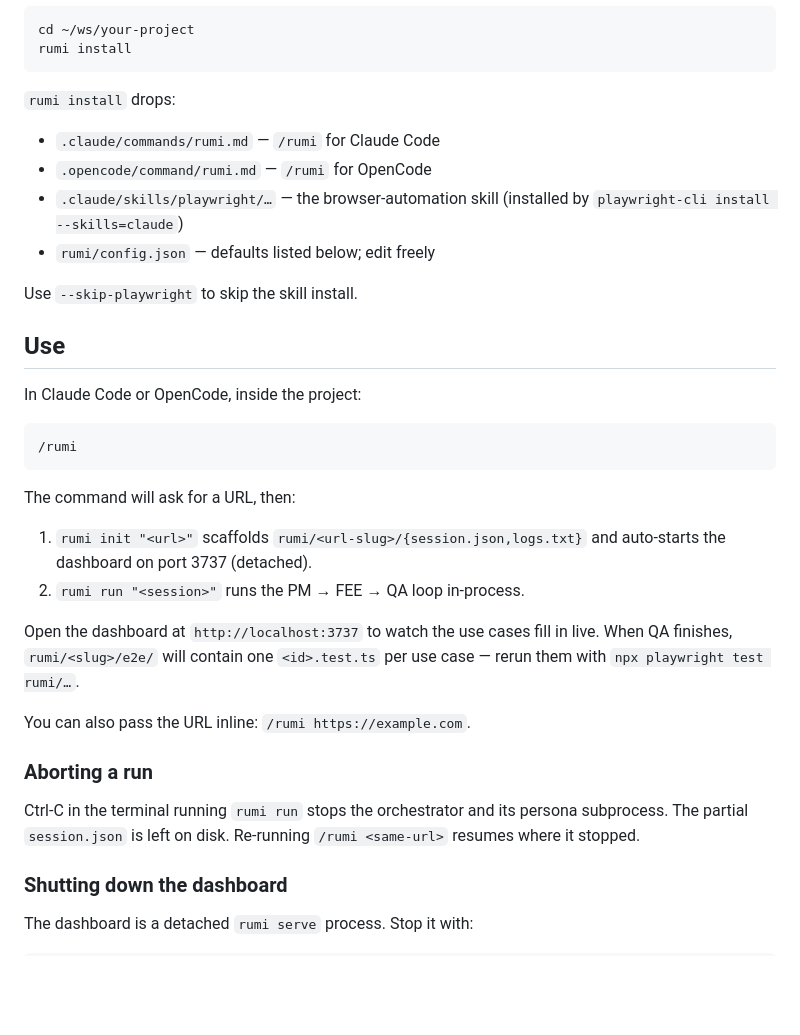
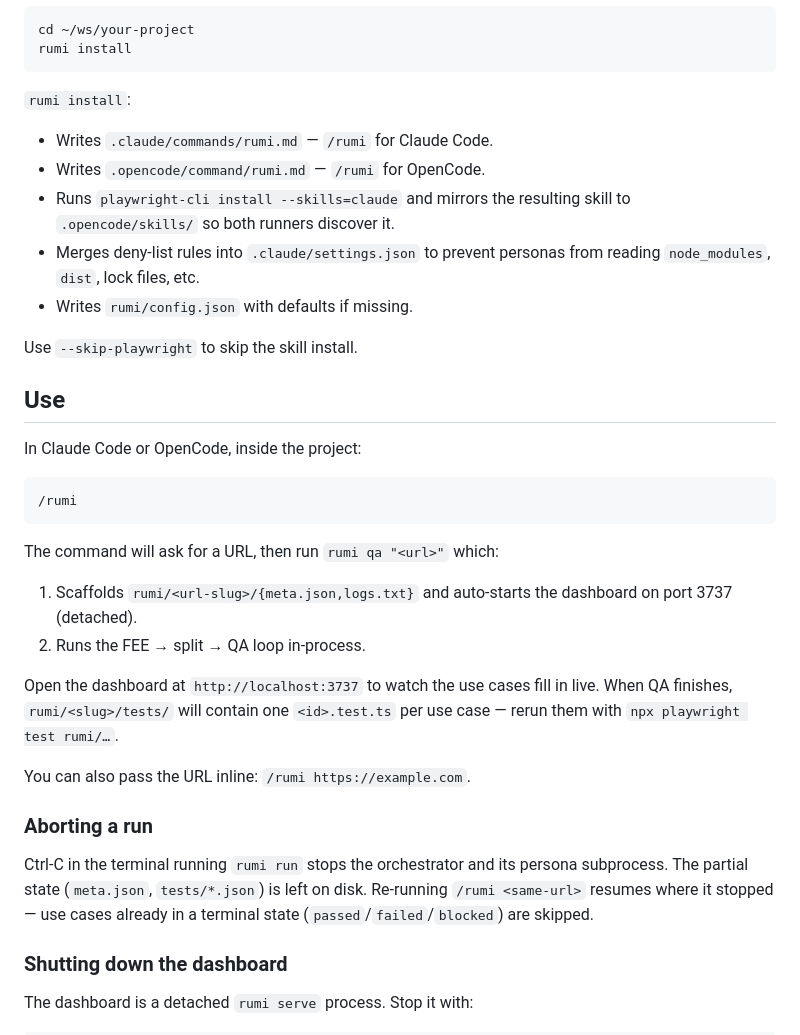
Before and after one commit to AntonLapshin/rumi, a Markdown page: README.md, the part around one of its changes. Rendered like a GitHub page; blank space fills up the shorter version.

````diff
--- a/README.md
+++ b/README.md
@@ -33,12 +32,13 @@ cd ~/ws/your-project
 rumi install
 ```
 
-`rumi install` drops:
+`rumi install`:
 
-- `.claude/commands/rumi.md` — `/rumi` for Claude Code
-- `.opencode/command/rumi.md` — `/rumi` for OpenCode
-- `.claude/skills/playwright/…` — the browser-automation skill (installed by `playwright-cli install --skills=claude`)
-- `rumi/config.json` — defaults listed below; edit freely
+- Writes `.claude/commands/rumi.md` — `/rumi` for Claude Code.
+- Writes `.opencode/command/rumi.md` — `/rumi` for OpenCode.
+- Runs `playwright-cli install --skills=claude` and mirrors the resulting skill to `.opencode/skills/` so both runners discover it.
+- Merges deny-list rules into `.claude/settings.json` to prevent personas from reading `node_modules`, `dist`, lock files, etc.
+- Writes `rumi/config.json` with defaults if missing.
 
 Use `--skip-playwright` to skip the skill install.
 
@@ -50,18 +50,18 @@ In Claude Code or OpenCode, inside the project:
 /rumi
 ```
 
-The command will ask for a URL, then:
+The command will ask for a URL, then run `rumi qa "<url>"` which:
 
-1. `rumi init "<url>"` scaffolds `rumi/<url-slug>/{session.json,logs.txt}` and auto-starts the dashboard on port 3737 (detached).
-2. `rumi run "<session>"` runs the PM → FEE → QA loop in-process.
+1. Scaffolds `rumi/<url-slug>/{meta.json,logs.txt}` and auto-starts the dashboard on port 3737 (detached).
+2. Runs the FEE → split → QA loop in-process.
 
-Open the dashboard at `http://localhost:3737` to watch the use cases fill in live. When QA finishes, `rumi/<slug>/e2e/` will contain one `<id>.test.ts` per use case — rerun them with `npx playwright test rumi/…`.
+Open the dashboard at `http://localhost:3737` to watch the use cases fill in live. When QA finishes, `rumi/<slug>/tests/` will contain one `<id>.test.ts` per use case — rerun them with `npx playwright test rumi/…`.
 
 You can also pass the URL inline: `/rumi https://example.com`.
 
 ### Aborting a run
 
-Ctrl-C in the terminal running `rumi run` stops the orchestrator and its persona subprocess. The partial `session.json` is left on disk. Re-running `/rumi <same-url>` resumes where it stopped.
+Ctrl-C in the terminal running `rumi run` stops the orchestrator and its persona subprocess. The partial state (`meta.json`, `tests/*.json`) is left on disk. Re-running `/rumi <same-url>` resumes where it stopped — use cases already in a terminal state (`passed`/`failed`/`blocked`) are skipped.
 
 ### Shutting down the dashboard
 
````
Also changed, not shown: other parts of README.md (+40 -44 lines).
